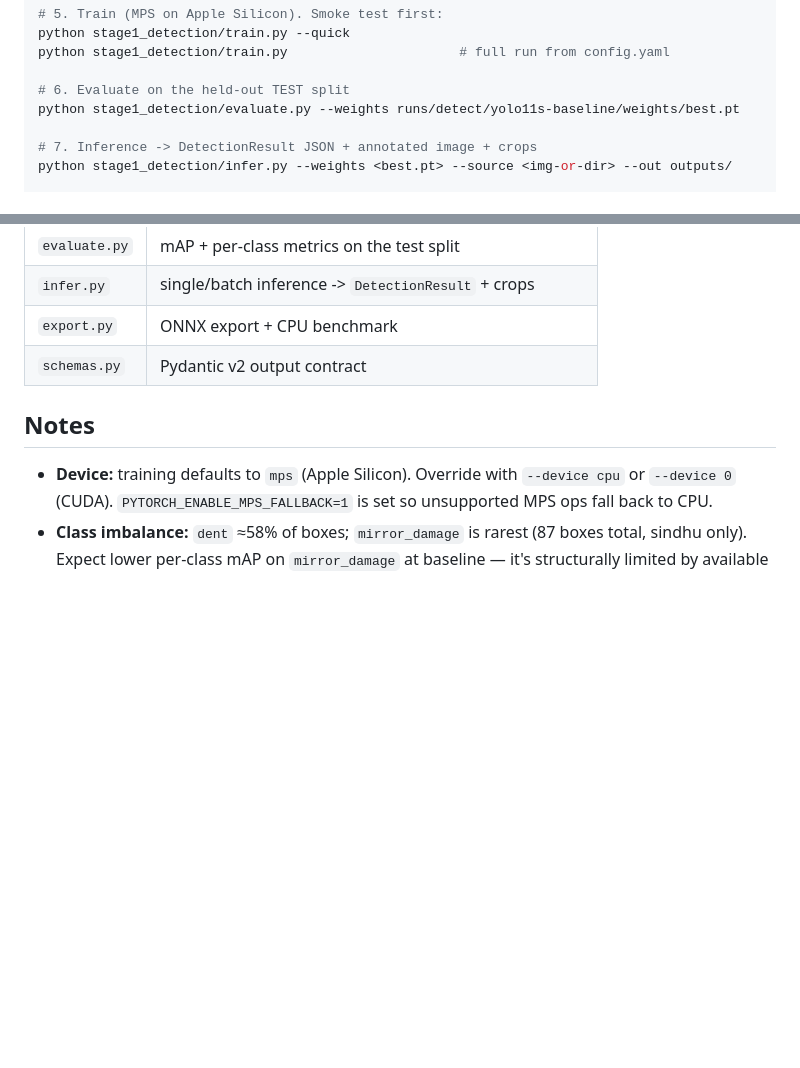
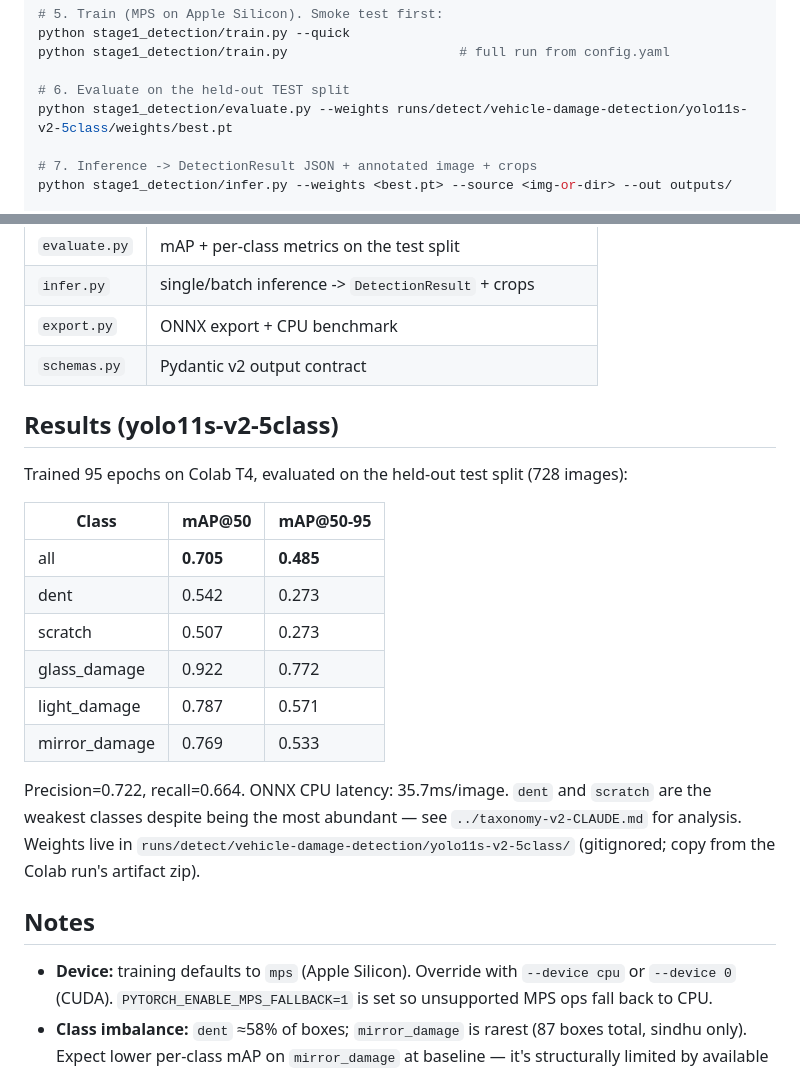
Before and after one commit to jgcarti123-cyber/Vehicle_Damage_Agent, a Markdown page: stage1_detection/README.md, 2 parts joined by grey strips. Rendered like a GitHub page; blank space fills up the shorter version.

```diff
--- a/stage1_detection/README.md
+++ b/stage1_detection/README.md
@@ -53,7 +53,7 @@ python stage1_detection/train.py --quick
 python stage1_detection/train.py                      # full run from config.yaml
 
 # 6. Evaluate on the held-out TEST split
-python stage1_detection/evaluate.py --weights runs/detect/yolo11s-baseline/weights/best.pt
+python stage1_detection/evaluate.py --weights runs/detect/vehicle-damage-detection/yolo11s-v2-5class/weights/best.pt
 
 # 7. Inference -> DetectionResult JSON + annotated image + crops
 python stage1_detection/infer.py --weights <best.pt> --source <img-or-dir> --out outputs/
@@ -75,6 +75,25 @@ python stage1_detection/export.py --weights <best.pt> --benchmark
 | `export.py` | ONNX export + CPU benchmark |
 | `schemas.py` | Pydantic v2 output contract |
 
+## Results (yolo11s-v2-5class)
+
+Trained 95 epochs on Colab T4, evaluated on the held-out test split (728 images):
+
+| Class | mAP@50 | mAP@50-95 |
+|---|---|---|
+| all | **0.705** | **0.485** |
+| dent | 0.542 | 0.273 |
+| scratch | 0.507 | 0.273 |
+| glass_damage | 0.922 | 0.772 |
+| light_damage | 0.787 | 0.571 |
+| mirror_damage | 0.769 | 0.533 |
+
+Precision=0.722, recall=0.664. ONNX CPU latency: 35.7ms/image. `dent` and
+`scratch` are the weakest classes despite being the most abundant — see
+`../taxonomy-v2-CLAUDE.md` for analysis. Weights live in
+`runs/detect/vehicle-damage-detection/yolo11s-v2-5class/` (gitignored; copy
+from the Colab run's artifact zip).
+
 ## Notes
 
 - **Device:** training defaults to `mps` (Apple Silicon). Override with
```
Also changed, not shown: taxonomy-v2-CLAUDE.md (+35 -7 lines).
